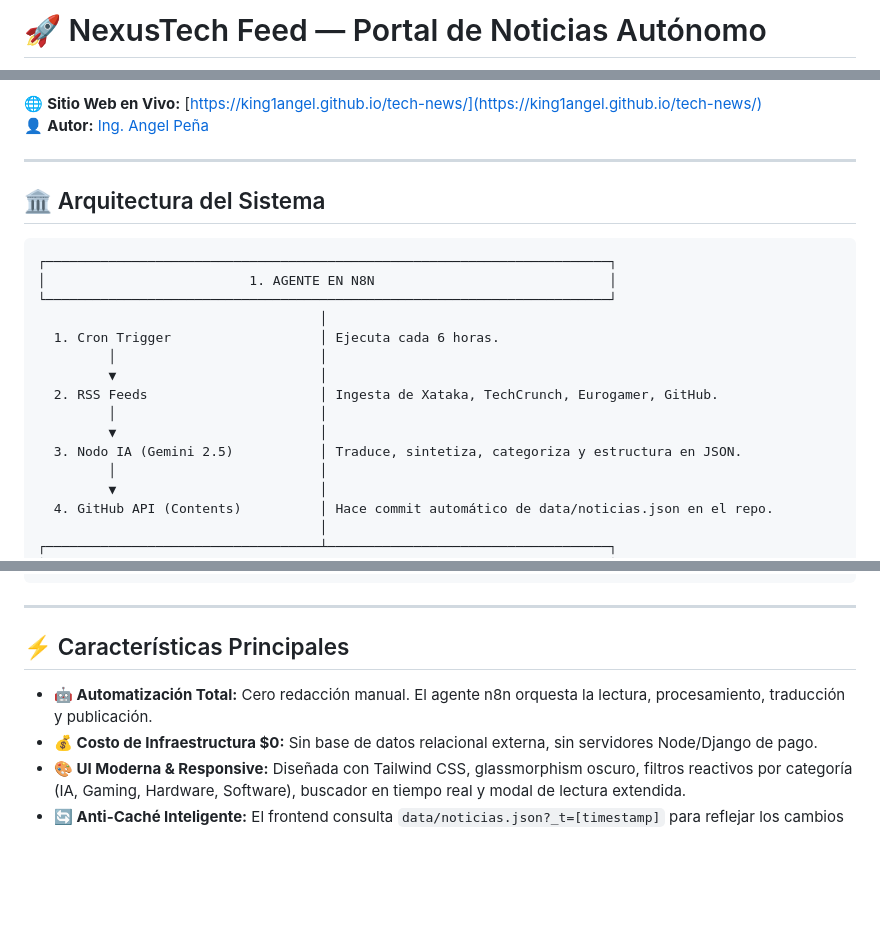
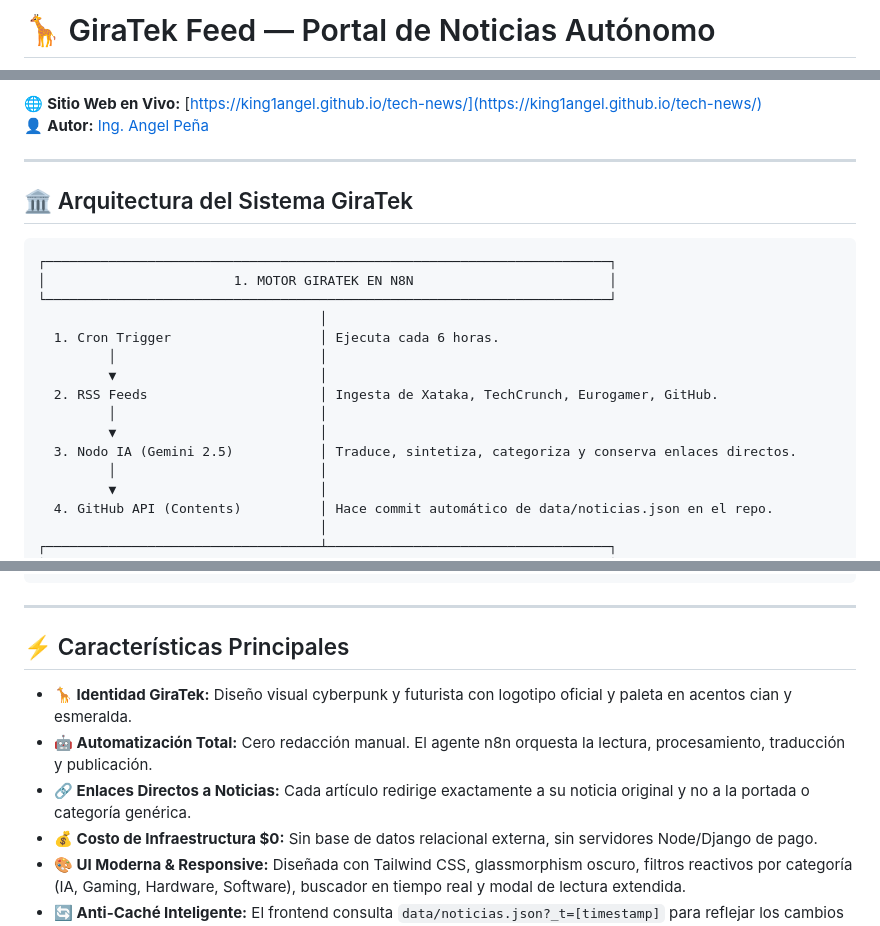
Before and after one commit to King1Angel/tech-news, a Markdown page: README.md, 3 parts joined by grey strips. Drawn GitHub-style; blank space fills up the shorter version.

Commit message:
feat: actualizar marca a GiraTek con nuevo logo y enlaces directos a noticias

````diff
--- a/README.md
+++ b/README.md
@@ -1,2 +1,2 @@
-# 🚀 NexusTech Feed — Portal de Noticias Autónomo
+# 🦒 GiraTek Feed — Portal de Noticias Autónomo
 
@@ -8,11 +12,11 @@
 
 ---
 
-## 🏛️ Arquitectura del Sistema
+## 🏛️ Arquitectura del Sistema GiraTek
 
 ```text
 ┌────────────────────────────────────────────────────────────────────────┐
-│                          1. AGENTE EN N8N                              │
+│                        1. MOTOR GIRATEK EN N8N                         │
 └────────────────────────────────────────────────────────────────────────┘
                                     │
   1. Cron Trigger                   │ Ejecuta cada 6 horas.
@@ -21,7 +25,7 @@
   2. RSS Feeds                      │ Ingesta de Xataka, TechCrunch, Eurogamer, GitHub.
          │                          │
          ▼                          │
-  3. Nodo IA (Gemini 2.5)           │ Traduce, sintetiza, categoriza y estructura en JSON.
+  3. Nodo IA (Gemini 2.5)           │ Traduce, sintetiza, categoriza y conserva enlaces directos.
          │                          │
          ▼                          │
   4. GitHub API (Contents)          │ Hace commit automático de data/noticias.json en el repo.
@@ -43,7 +47,9 @@
 
 ## ⚡ Características Principales
 
+- **🦒 Identidad GiraTek:** Diseño visual cyberpunk y futurista con logotipo oficial y paleta en acentos cian y esmeralda.
 - **🤖 Automatización Total:** Cero redacción manual. El agente n8n orquesta la lectura, procesamiento, traducción y publicación.
+- **🔗 Enlaces Directos a Noticias:** Cada artículo redirige exactamente a su noticia original y no a la portada o categoría genérica.
 - **💰 Costo de Infraestructura $0:** Sin base de datos relacional externa, sin servidores Node/Django de pago.
 - **🎨 UI Moderna & Responsive:** Diseñada con Tailwind CSS, glassmorphism oscuro, filtros reactivos por categoría (IA, Gaming, Hardware, Software), buscador en tiempo real y modal de lectura extendida.
 - **🔄 Anti-Caché Inteligente:** El frontend consulta `data/noticias.json?_t=[timestamp]` para reflejar los cambios de n8n al instante sin depender de la caché del navegador.
````
Also changed, not shown: other parts of README.md (+8 -4 lines), assets/giratek-logo.jpg (added), 3 other files.
